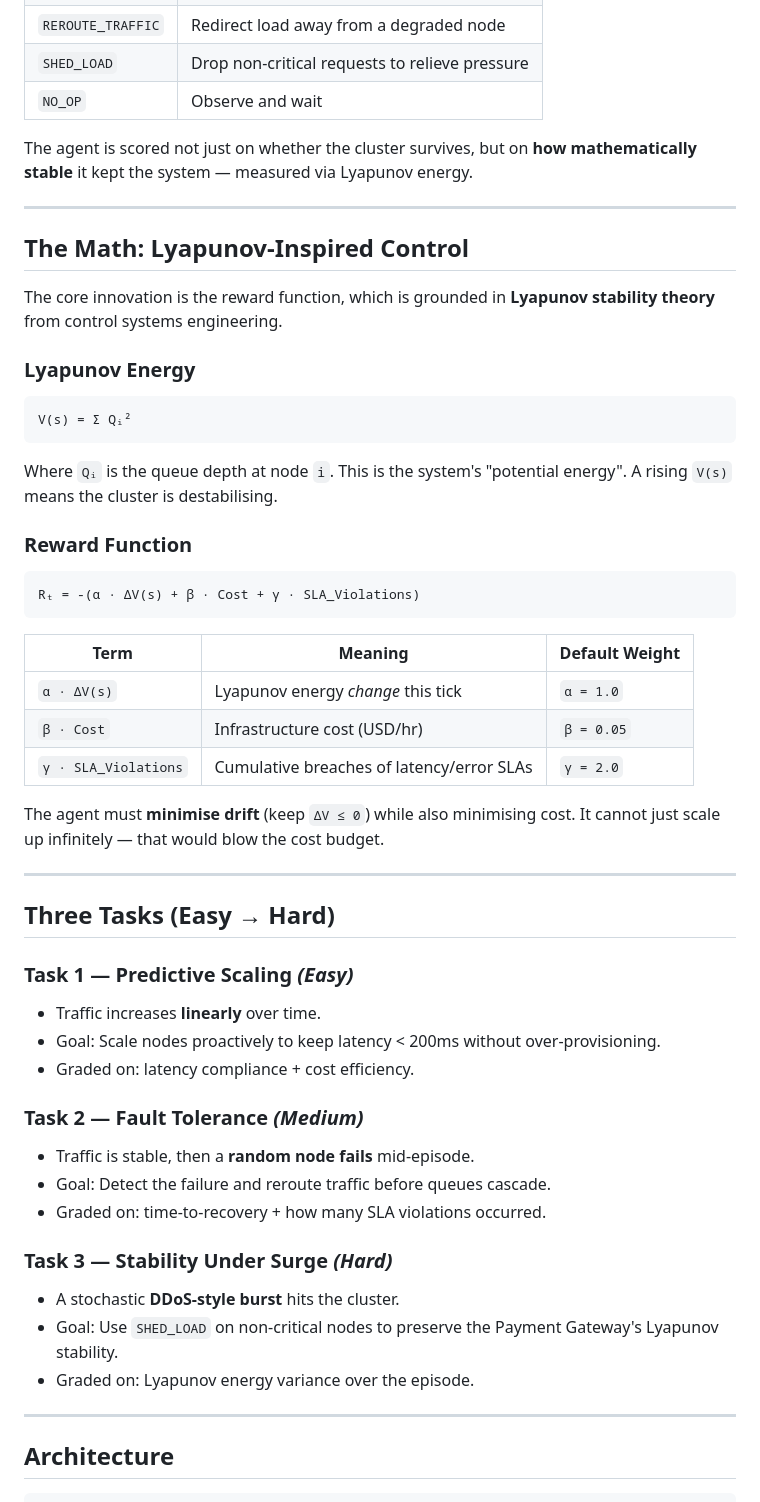
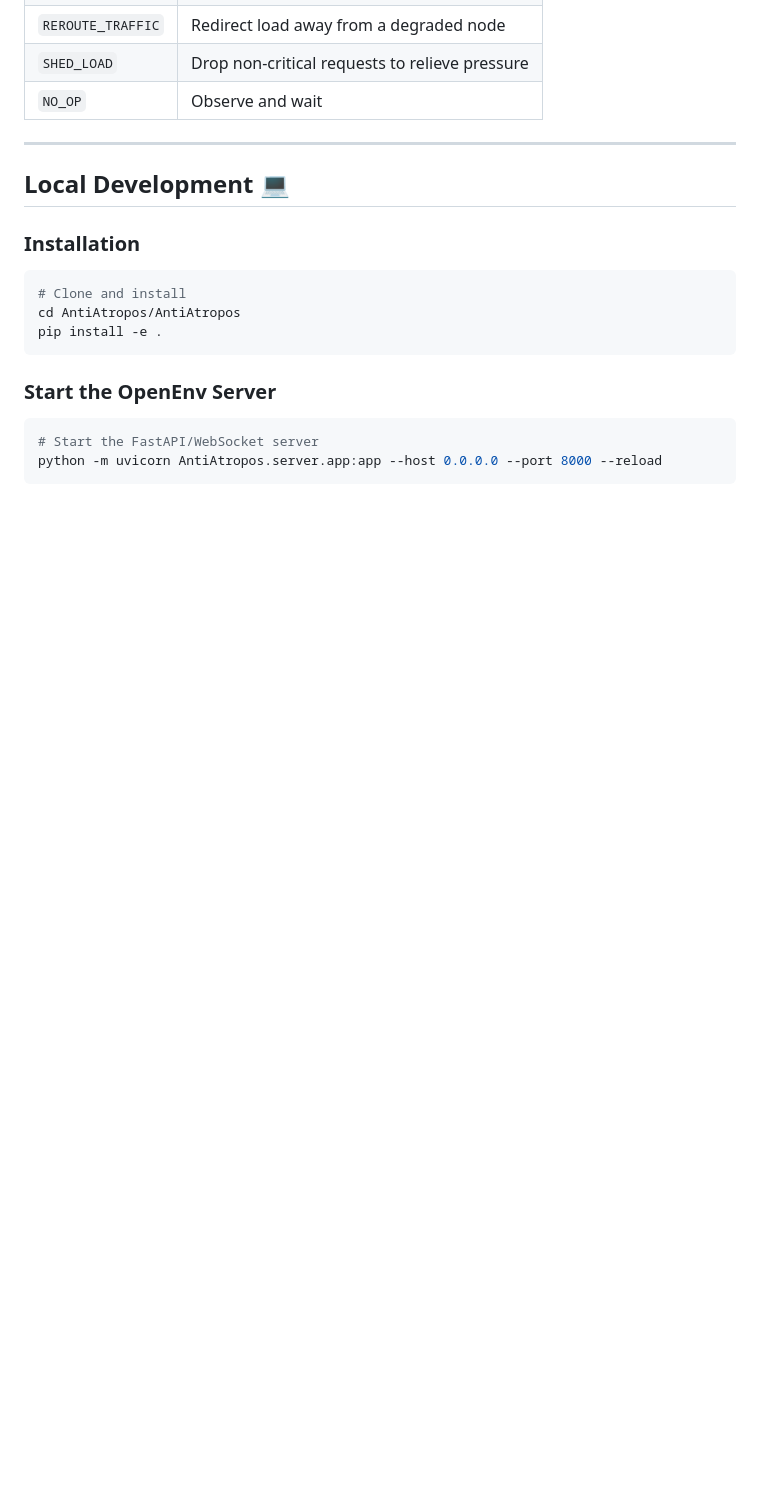
Before and after one commit to divagr18/AntiAtropos, a Markdown page: README.md, the part around one of its changes. GitHub-like rendering; blank space fills up the shorter version.

````diff
--- a/README.md
+++ b/README.md
@@ -23,56 +61,20 @@ An agent observes a real-time cluster dashboard and must issue management comman
 | `SHED_LOAD` | Drop non-critical requests to relieve pressure |
 | `NO_OP` | Observe and wait |
 
-The agent is scored not just on whether the cluster survives, but on **how mathematically stable** it kept the system — measured via Lyapunov energy.
-
 ---
 
-## The Math: Lyapunov-Inspired Control
+## Local Development 💻
 
-The core innovation is the reward function, which is grounded in **Lyapunov stability theory** from control systems engineering.
-
-### Lyapunov Energy
-
-```
-V(s) = Σ Qᵢ²
+### Installation
+```bash
+# Clone and install
+cd AntiAtropos/AntiAtropos
+pip install -e .
 ```
 
-Where `Qᵢ` is the queue depth at node `i`. This is the system's "potential energy". A rising `V(s)` means the cluster is destabilising.
-
-### Reward Function
-
-```
-Rₜ = -(α · ΔV(s) + β · Cost + γ · SLA_Violations)
+### Start the OpenEnv Server
+```bash
+# Start the FastAPI/WebSocket server
+python -m uvicorn AntiAtropos.server.app:app --host 0.0.0.0 --port 8000 --reload
 ```
 
-| Term | Meaning | Default Weight |
-|---|---|---|
-| `α · ΔV(s)` | Lyapunov energy *change* this tick | `α = 1.0` |
-| `β · Cost` | Infrastructure cost (USD/hr) | `β = 0.05` |
-| `γ · SLA_Violations` | Cumulative breaches of latency/error SLAs | `γ = 2.0` |
-
-The agent must **minimise drift** (keep `ΔV ≤ 0`) while also minimising cost. It cannot just scale up infinitely — that would blow the cost budget.
-
----
-
-## Three Tasks (Easy → Hard)
-
-### Task 1 — Predictive Scaling *(Easy)*
-- Traffic increases **linearly** over time.
-- Goal: Scale nodes proactively to keep latency < 200ms without over-provisioning.
-- Graded on: latency compliance + cost efficiency.
-
-### Task 2 — Fault Tolerance *(Medium)*
-- Traffic is stable, then a **random node fails** mid-episode.
-- Goal: Detect the failure and reroute traffic before queues cascade.
-- Graded on: time-to-recovery + how many SLA violations occurred.
-
-### Task 3 — Stability Under Surge *(Hard)*
-- A stochastic **DDoS-style burst** hits the cluster.
-- Goal: Use `SHED_LOAD` on non-critical nodes to preserve the Payment Gateway's Lyapunov stability.
-- Graded on: Lyapunov energy variance over the episode.
-
----
-
-## Architecture
-
````
Also changed, not shown: other parts of README.md (+68 -82 lines).
